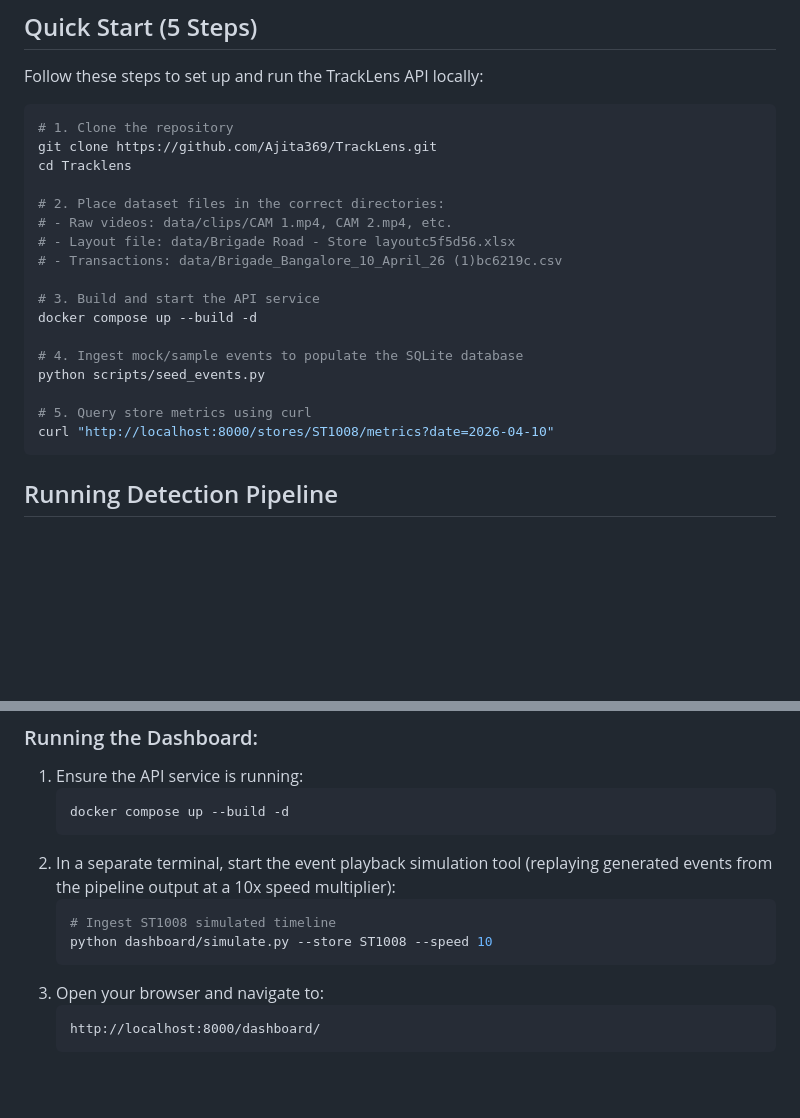
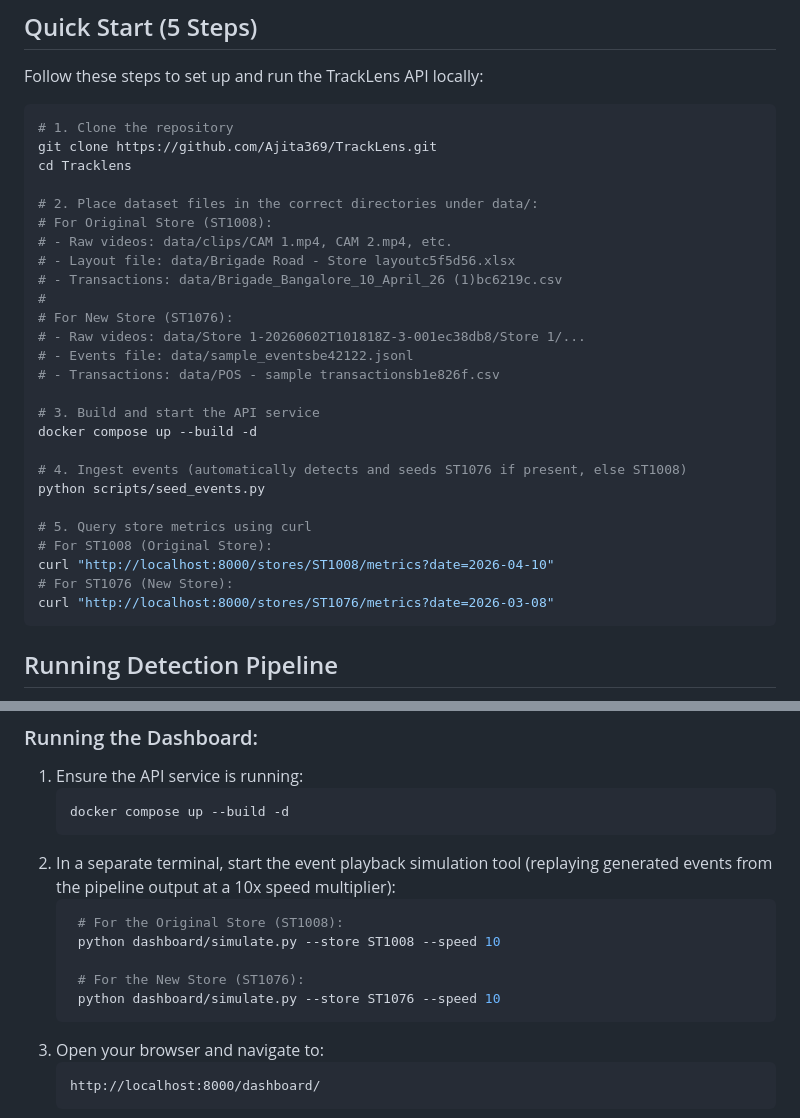
Before and after one commit to Ajita369/TrackLens, a Markdown page: README.md, 2 parts joined by grey strips. Rendered like a GitHub page; blank space fills up the shorter version.

Commit message:
docs: Update README to clarify dataset file placement and ingestion steps for new store

````diff
--- a/README.md
+++ b/README.md
@@ -11,19 +11,28 @@ Follow these steps to set up and run the TrackLens API locally:
 git clone https://github.com/Ajita369/TrackLens.git
 cd Tracklens
 
-# 2. Place dataset files in the correct directories:
+# 2. Place dataset files in the correct directories under data/:
+# For Original Store (ST1008):
 # - Raw videos: data/clips/CAM 1.mp4, CAM 2.mp4, etc.
 # - Layout file: data/Brigade Road - Store layoutc5f5d56.xlsx
 # - Transactions: data/Brigade_Bangalore_10_April_26 (1)bc6219c.csv
+#
+# For New Store (ST1076):
+# - Raw videos: data/Store 1-20260602T101818Z-3-001ec38db8/Store 1/...
+# - Events file: data/sample_eventsbe42122.jsonl
+# - Transactions: data/POS - sample transactionsb1e826f.csv
 
 # 3. Build and start the API service
 docker compose up --build -d
 
-# 4. Ingest mock/sample events to populate the SQLite database
+# 4. Ingest events (automatically detects and seeds ST1076 if present, else ST1008)
 python scripts/seed_events.py
 
 # 5. Query store metrics using curl
+# For ST1008 (Original Store):
 curl "http://localhost:8000/stores/ST1008/metrics?date=2026-04-10"
+# For ST1076 (New Store):
+curl "http://localhost:8000/stores/ST1076/metrics?date=2026-03-08"
 ```
 
 ## Running Detection Pipeline
@@ -57,8 +66,11 @@ TrackLens includes a live-updating web-based dashboard that visualizes traffic m
    ```
 2. In a separate terminal, start the event playback simulation tool (replaying generated events from the pipeline output at a 10x speed multiplier):
    ```bash
-   # Ingest ST1008 simulated timeline
-   python dashboard/simulate.py --store ST1008 --speed 10
+    # For the Original Store (ST1008):
+    python dashboard/simulate.py --store ST1008 --speed 10
+
+    # For the New Store (ST1076):
+    python dashboard/simulate.py --store ST1076 --speed 10
    ```
 3. Open your browser and navigate to:
    ```
````
